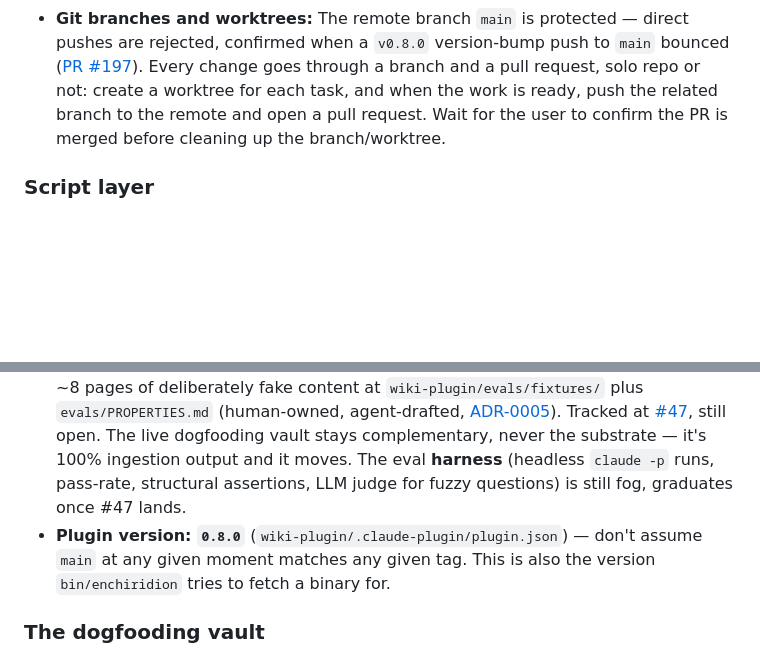
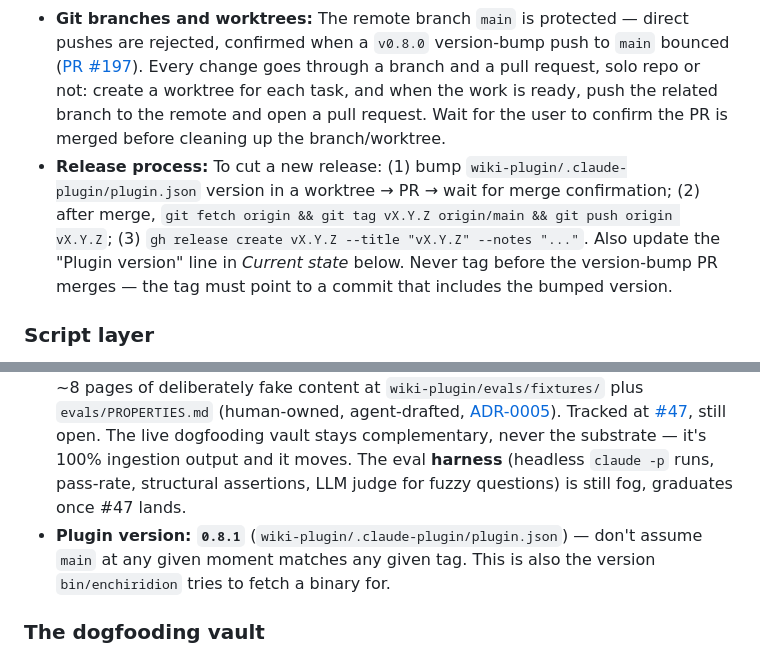
Before and after one commit to dhague/enchiridion, a Markdown page: CLAUDE.md, 2 parts joined by grey strips. Rendered like a GitHub page; blank space fills up the shorter version.

Commit message:
docs: document release process and update plugin version to 0.8.1

```diff
--- a/CLAUDE.md
+++ b/CLAUDE.md
@@ -39,6 +39,7 @@ If you're tempted to write a new standalone design doc for this project, don't
 - **The plugin lives at `wiki-plugin/`** (repo root). Its `name` is `wiki-knowledge` (in `.claude-plugin/plugin.json`) — deliberately different from the directory name. Everything under `wiki-plugin/` is implementation, not documentation — don't treat its README or code comments as a substitute for `CONTEXT.md`/`docs/adr/`/the conventions spec.
 - **Git hygiene:** the repo sits inside a Resilio Sync folder, so `git status` routinely shows Resilio temp files (`*.rsls`) and a `.claude/worktrees/` dir — never stage these; add paths explicitly, not `git add -A`. The repo's `temp/` dir is scratch space, **not** gitignored — don't stage it unless asked.
 - **Git branches and worktrees:** The remote branch `main` is protected — direct pushes are rejected, confirmed when a `v0.8.0` version-bump push to `main` bounced ([PR #197](https://github.com/dhague/enchiridion/pull/197)). Every change goes through a branch and a pull request, solo repo or not: create a worktree for each task, and when the work is ready, push the related branch to the remote and open a pull request. Wait for the user to confirm the PR is merged before cleaning up the branch/worktree.
+- **Release process:** To cut a new release: (1) bump `wiki-plugin/.claude-plugin/plugin.json` version in a worktree → PR → wait for merge confirmation; (2) after merge, `git fetch origin && git tag vX.Y.Z origin/main && git push origin vX.Y.Z`; (3) `gh release create vX.Y.Z --title "vX.Y.Z" --notes "..."`. Also update the "Plugin version" line in *Current state* below. Never tag before the version-bump PR merges — the tag must point to a commit that includes the bumped version.
 
 ### Script layer
 
@@ -68,7 +69,7 @@ If you're tempted to write a new standalone design doc for this project, don't
 - **The script layer is a single static Go binary** (`enchiridion`, one subcommand per capability), distributed per-platform via GitHub Releases and lazy-fetched by a dependency-free bootstrap — see [ADR-0011](docs/adr/0011-go-rewrite-scope-sequencing-toolchain.md)/[0012](docs/adr/0012-go-frontmatter-round-trip-relaxed.md)/[0013](docs/adr/0013-go-binary-lazy-fetch-dependency-free-bootstrap.md). Code signing ([#154](https://github.com/dhague/enchiridion/issues/154)) is deliberately deferred — its 2026-08-14 status check reaffirmed that (no reports of Gatekeeper/SmartScreen friction); revisit if that changes. **`enchiridion save-session` serves both hosts**, detecting the host from which session-id variable is set — Claude Code's `$CLAUDE_CODE_SESSION_ID` (hook-recorded transcript path on disk) or OpenCode's `$OPENCODE_SESSION_ID` (tracker-plugin state, transcript fetched by shelling out to `opencode export`, whose stdout goes to a temp *file* because it truncates on a pipe). Both vars can be set at once (one host run from the other's shell), and env alone can't say which is innermost, so the tie breaks on evidence: OpenCode wins only when its tracker plugin recorded *that* id in *this* project, else Claude Code. Everything downstream of the host-specific fetch — turn filtering, rendering, filename binding — is the one shared seam in `internal/transcriptcapture`, so an OpenCode capture inherits its generic "Source: Claude Code session transcript" line.
 - **`/to-spec` needs a scope-clarifying question first** on this repo — it's wayfinder-mapped (phases charted as child tickets off #1), not "one undiscussed feature per invocation," so expect to ask which phase(s) before drafting.
 - **Eval strategy:** the hand-authored "golden vault" is shelved in favor of a small synthetic fixture — the irreducible deliverable is the **property list**, not the pages. ~8 pages of deliberately fake content at `wiki-plugin/evals/fixtures/` plus `evals/PROPERTIES.md` (human-owned, agent-drafted, [ADR-0005](docs/adr/0005-tdd-for-scripts-evals-for-agents.md)). Tracked at [#47](https://github.com/dhague/enchiridion/issues/47), still open. The live dogfooding vault stays complementary, never the substrate — it's 100% ingestion output and it moves. The eval **harness** (headless `claude -p` runs, pass-rate, structural assertions, LLM judge for fuzzy questions) is still fog, graduates once #47 lands.
-- **Plugin version: `0.8.0`** (`wiki-plugin/.claude-plugin/plugin.json`) — don't assume `main` at any given moment matches any given tag. This is also the version `bin/enchiridion` tries to fetch a binary for.
+- **Plugin version: `0.8.1`** (`wiki-plugin/.claude-plugin/plugin.json`) — don't assume `main` at any given moment matches any given tag. This is also the version `bin/enchiridion` tries to fetch a binary for.
 
 ### The dogfooding vault
 
```
